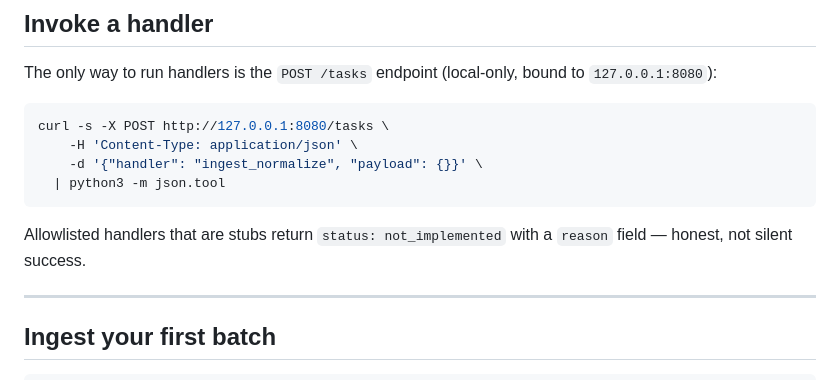
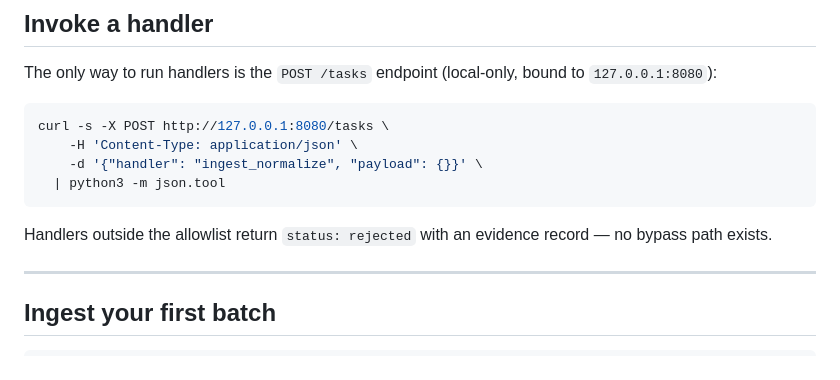
Before and after one commit to MyEduGit/mircea-constellation, a Markdown page: openclaw_ingest/README.md, the part around the change. GitHub-like rendering.

Commit message:
wip: auto-save before tool use [2026-05-14T13:07:55Z]

````diff
--- a/openclaw_ingest/README.md
+++ b/openclaw_ingest/README.md
@@ -109,8 +109,8 @@ curl -s -X POST http://127.0.0.1:8080/tasks \
   | python3 -m json.tool
 ```
 
-Allowlisted handlers that are stubs return `status: not_implemented` with a
-`reason` field — honest, not silent success.
+Handlers outside the allowlist return `status: rejected` with an evidence
+record — no bypass path exists.
 
 ---
 
````
